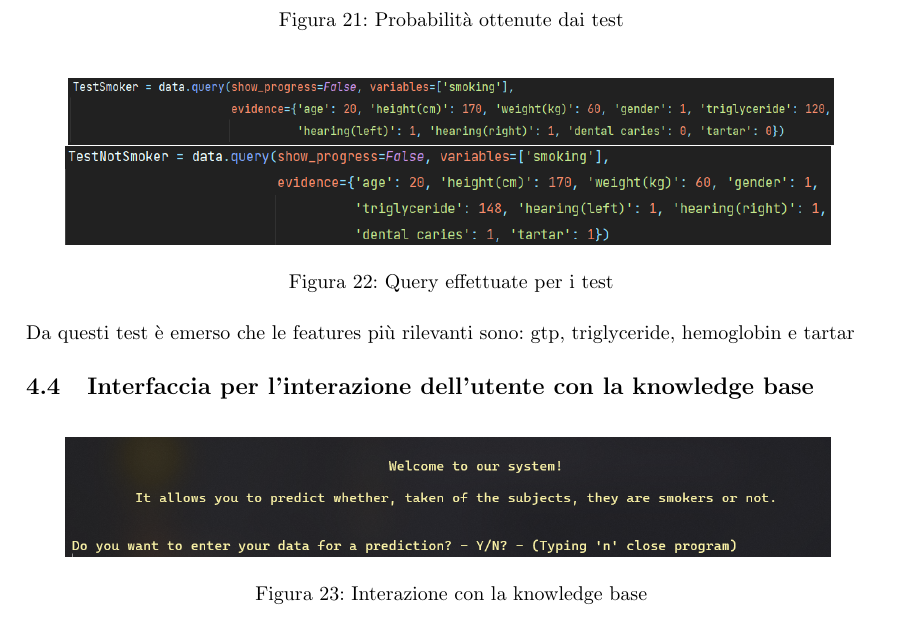
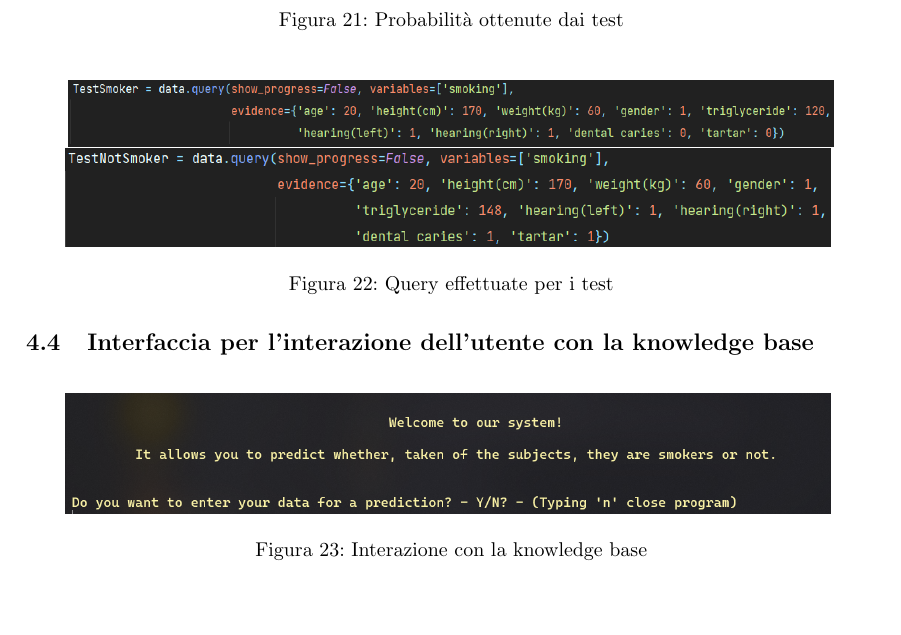
Before and after one commit to nat-asha117/progettoICON, a LaTeX document (doc/main.tex): part of page 16 of 18, cut so that both start at the same text, the shorter picture padded with empty space. Compiled offline with pdfLaTeX.

Commit message:
Add files via upload

```diff
--- a/doc/main.tex
+++ b/doc/main.tex
@@ -410,8 +410,6 @@ Ottenendo come probabilità:
 \end{figure}
 %
 
-\noindent
-Da questi test è emerso che le features più rilevanti sono: gtp, triglyceride, hemoglobin e tartar
 \subsection{Interfaccia per l'interazione dell'utente con la knowledge base}
 
 \begin{figure}[H]
```
Also changed, not shown: doc/doc.pdf (added).
